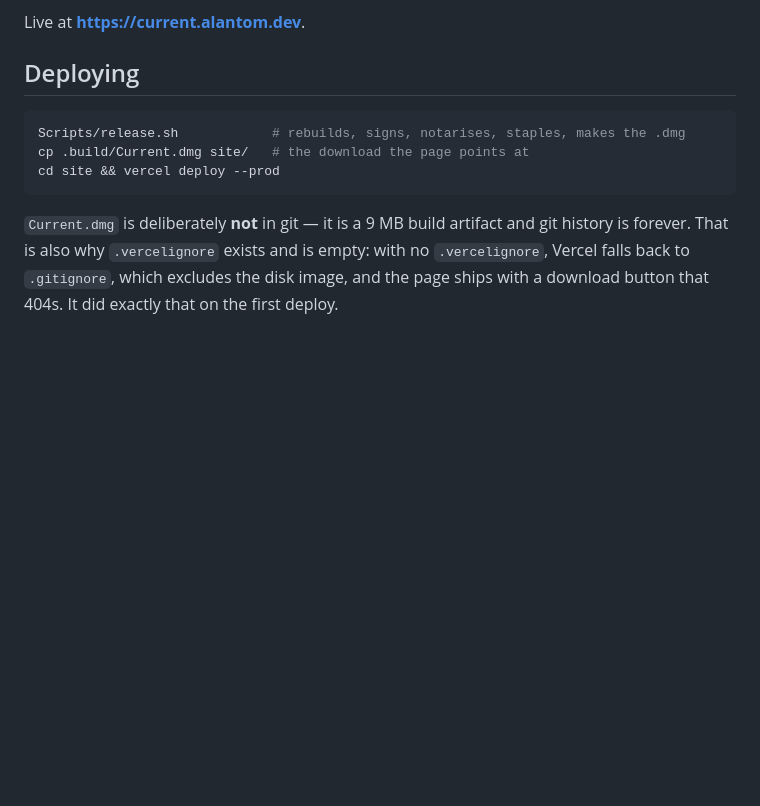
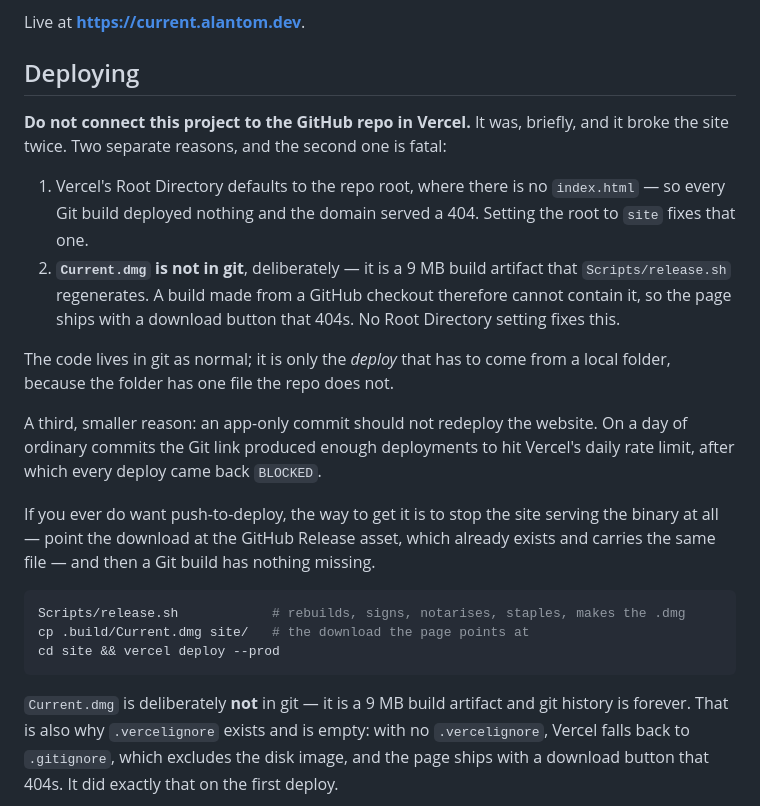
Before and after one commit to alanwtom/current, a Markdown page: site/README.md, the part around the change. Drawn GitHub-style; blank space fills up the shorter version.

Commit message:
Write down why the site must not be Vercel-linked to the repo
It got linked today and took the site down twice. The root directory defaults
to the repo root, which has no index.html, so every build deployed nothing and
the domain 404'd — and I promoted two of those before spotting it.

Fixing the root directory would not have been enough, which is the part worth
recording: Current.dmg is deliberately not in git, so a build made from a
GitHub checkout can never contain it, and the page would ship with a download
button that 404s. The deploy has to come from the local folder because the
folder has one file the repo does not.

The code is in git as normal. Only the deploy is local.

Co-Authored-By: Claude Opus 5 <noreply@anthropic.com>

````diff
--- a/site/README.md
+++ b/site/README.md
@@ -7,6 +7,31 @@ design tokens, so the site and the product look like the same object.
 Live at **https://current.alantom.dev**.
 
 ## Deploying
+
+**Do not connect this project to the GitHub repo in Vercel.** It was, briefly,
+and it broke the site twice. Two separate reasons, and the second one is fatal:
+
+1. Vercel's Root Directory defaults to the repo root, where there is no
+   `index.html` — so every Git build deployed nothing and the domain served a
+   404. Setting the root to `site` fixes that one.
+2. **`Current.dmg` is not in git**, deliberately — it is a 9 MB build artifact
+   that `Scripts/release.sh` regenerates. A build made from a GitHub checkout
+   therefore cannot contain it, so the page ships with a download button that
+   404s. No Root Directory setting fixes this.
+
+The code lives in git as normal; it is only the *deploy* that has to come from
+a local folder, because the folder has one file the repo does not.
+
+A third, smaller reason: an app-only commit should not redeploy the website. On
+a day of ordinary commits the Git link produced enough deployments to hit
+Vercel's daily rate limit, after which every deploy came back `BLOCKED`.
+
+If you ever do want push-to-deploy, the way to get it is to stop the site
+serving the binary at all — point the download at the GitHub Release asset,
+which already exists and carries the same file — and then a Git build has
+nothing missing.
+
+
 
 ```bash
 Scripts/release.sh            # rebuilds, signs, notarises, staples, makes the .dmg
````
